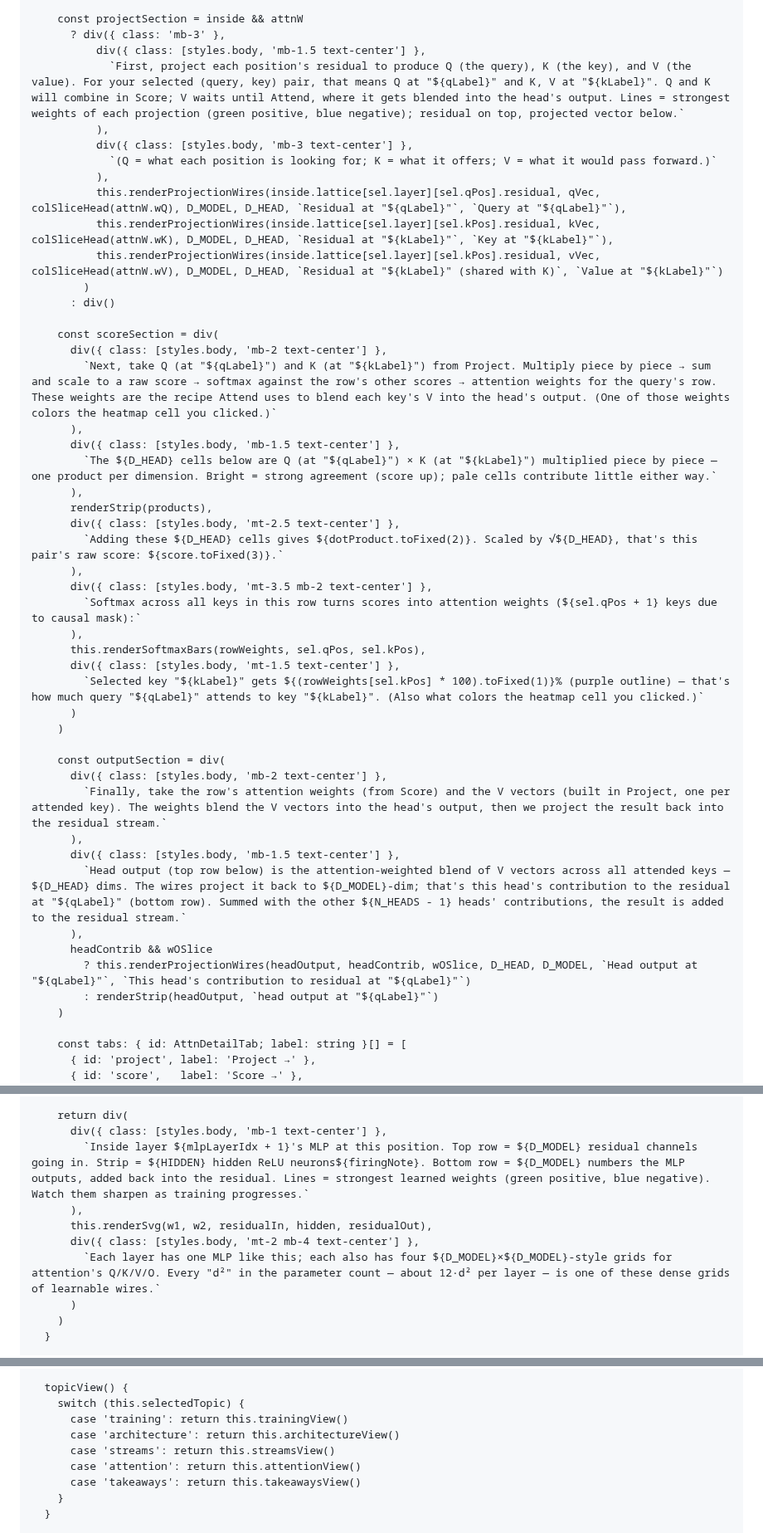
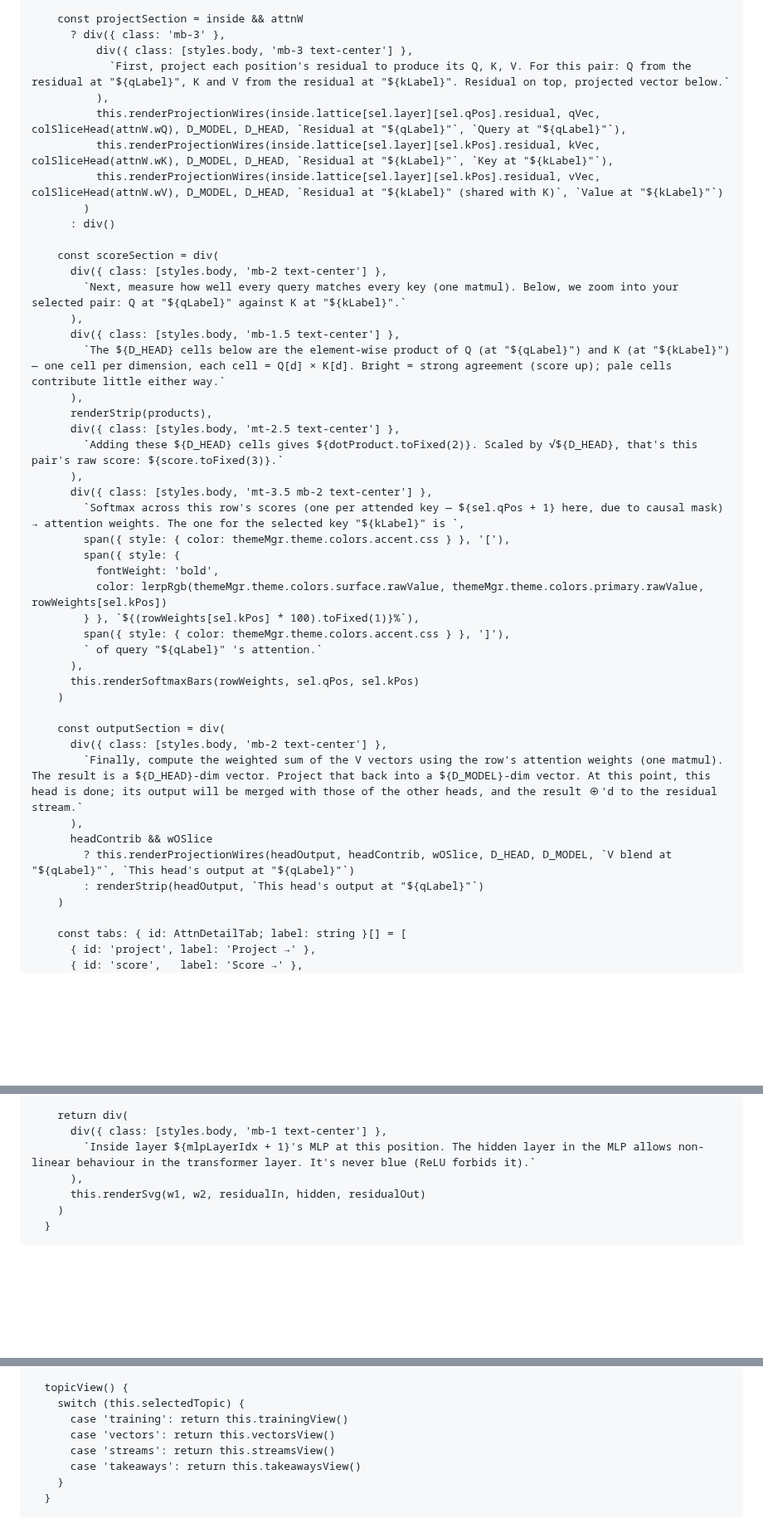
Before and after one commit to typebulb/tensorgrad, a Markdown page: typebulbs/transformer.bulb.md, 3 parts joined by grey strips. Shown at 83% size. Drawn GitHub-style; blank space fills up the shorter version.

Commit message:
typebulbs/transformer: explainer ⊕ Vectors + Streams/Architecture merge, Inside → Blocks, jargon + correctness pass
Co-Authored-By: Claude Opus 4.7 (1M context) <noreply@anthropic.com>

```diff
--- a/typebulbs/transformer.bulb.md
+++ b/typebulbs/transformer.bulb.md
@@ -1194,11 +1194,8 @@ class AttentionPanel extends Component {
 
     const projectSection = inside && attnW
       ? div({ class: 'mb-3' },
-          div({ class: [styles.body, 'mb-1.5 text-center'] },
-            `First, project each position's residual to produce Q (the query), K (the key), and V (the value). For your selected (query, key) pair, that means Q at "${qLabel}" and K, V at "${kLabel}". Q and K will combine in Score; V waits until Attend, where it gets blended into the head's output. Lines = strongest weights of each projection (green positive, blue negative); residual on top, projected vector below.`
-          ),
           div({ class: [styles.body, 'mb-3 text-center'] },
-            `(Q = what each position is looking for; K = what it offers; V = what it would pass forward.)`
+            `First, project each position's residual to produce its Q, K, V. For this pair: Q from the residual at "${qLabel}", K and V from the residual at "${kLabel}". Residual on top, projected vector below.`
           ),
           this.renderProjectionWires(inside.lattice[sel.layer][sel.qPos].residual, qVec, colSliceHead(attnW.wQ), D_MODEL, D_HEAD, `Residual at "${qLabel}"`, `Query at "${qLabel}"`),
           this.renderProjectionWires(inside.lattice[sel.layer][sel.kPos].residual, kVec, colSliceHead(attnW.wK), D_MODEL, D_HEAD, `Residual at "${kLabel}"`, `Key at "${kLabel}"`),
@@ -1208,34 +1205,35 @@ class AttentionPanel extends Component {
 
     const scoreSection = div(
       div({ class: [styles.body, 'mb-2 text-center'] },
-        `Next, take Q (at "${qLabel}") and K (at "${kLabel}") from Project. Multiply piece by piece → sum and scale to a raw score → softmax against the row's other scores → attention weights for the query's row. These weights are the recipe Attend uses to blend each key's V into the head's output. (One of those weights colors the heatmap cell you clicked.)`
+        `Next, measure how well every query matches every key (one matmul). Below, we zoom into your selected pair: Q at "${qLabel}" against K at "${kLabel}".`
       ),
       div({ class: [styles.body, 'mb-1.5 text-center'] },
-        `The ${D_HEAD} cells below are Q (at "${qLabel}") × K (at "${kLabel}") multiplied piece by piece — one product per dimension. Bright = strong agreement (score up); pale cells contribute little either way.`
+        `The ${D_HEAD} cells below are the element-wise product of Q (at "${qLabel}") and K (at "${kLabel}") — one cell per dimension, each cell = Q[d] × K[d]. Bright = strong agreement (score up); pale cells contribute little either way.`
       ),
       renderStrip(products),
       div({ class: [styles.body, 'mt-2.5 text-center'] },
         `Adding these ${D_HEAD} cells gives ${dotProduct.toFixed(2)}. Scaled by √${D_HEAD}, that's this pair's raw score: ${score.toFixed(3)}.`
       ),
       div({ class: [styles.body, 'mt-3.5 mb-2 text-center'] },
-        `Softmax across all keys in this row turns scores into attention weights (${sel.qPos + 1} keys due to causal mask):`
+        `Softmax across this row's scores (one per attended key — ${sel.qPos + 1} here, due to causal mask) → attention weights. The one for the selected key "${kLabel}" is `,
+        span({ style: { color: themeMgr.theme.colors.accent.css } }, '['),
+        span({ style: {
+          fontWeight: 'bold',
+          color: lerpRgb(themeMgr.theme.colors.surface.rawValue, themeMgr.theme.colors.primary.rawValue, rowWeights[sel.kPos])
+        } }, `${(rowWeights[sel.kPos] * 100).toFixed(1)}%`),
+        span({ style: { color: themeMgr.theme.colors.accent.css } }, ']'),
+        ` of query "${qLabel}" 's attention.`
       ),
-      this.renderSoftmaxBars(rowWeights, sel.qPos, sel.kPos),
-      div({ class: [styles.body, 'mt-1.5 text-center'] },
-        `Selected key "${kLabel}" gets ${(rowWeights[sel.kPos] * 100).toFixed(1)}% (purple outline) — that's how much query "${qLabel}" attends to key "${kLabel}". (Also what colors the heatmap cell you clicked.)`
-      )
+      this.renderSoftmaxBars(rowWeights, sel.qPos, sel.kPos)
     )
 
     const outputSection = div(
       div({ class: [styles.body, 'mb-2 text-center'] },
-        `Finally, take the row's attention weights (from Score) and the V vectors (built in Project, one per attended key). The weights blend the V vectors into the head's output, then we project the result back into the residual stream.`
-      ),
-      div({ class: [styles.body, 'mb-1.5 text-center'] },
-        `Head output (top row below) is the attention-weighted blend of V vectors across all attended keys — ${D_HEAD} dims. The wires project it back to ${D_MODEL}-dim; that's this head's contribution to the residual at "${qLabel}" (bottom row). Summed with the other ${N_HEADS - 1} heads' contributions, the result is added to the residual stream.`
+        `Finally, compute the weighted sum of the V vectors using the row's attention weights (one matmul). The result is a ${D_HEAD}-dim vector. Project that back into a ${D_MODEL}-dim vector. At this point, this head is done; its output will be merged with those of the other heads, and the result ⊕'d to the residual stream.`
       ),
       headContrib && wOSlice
-        ? this.renderProjectionWires(headOutput, headContrib, wOSlice, D_HEAD, D_MODEL, `Head output at "${qLabel}"`, `This head's contribution to residual at "${qLabel}"`)
-        : renderStrip(headOutput, `head output at "${qLabel}"`)
+        ? this.renderProjectionWires(headOutput, headContrib, wOSlice, D_HEAD, D_MODEL, `V blend at "${qLabel}"`, `This head's output at "${qLabel}"`)
+        : renderStrip(headOutput, `This head's output at "${qLabel}"`)
     )
 
     const tabs: { id: AttnDetailTab; label: string }[] = [
@@ -1979,12 +1977,9 @@ class WiresPanel extends Component {
 
     return div(
       div({ class: [styles.body, 'mb-1 text-center'] },
-        `Inside layer ${mlpLayerIdx + 1}'s MLP at this position. Top row = ${D_MODEL} residual channels going in. Strip = ${HIDDEN} hidden ReLU neurons${firingNote}. Bottom row = ${D_MODEL} numbers the MLP outputs, added back into the residual. Lines = strongest learned weights (green positive, blue negative). Watch them sharpen as training progresses.`
+        `Inside layer ${mlpLayerIdx + 1}'s MLP at this position. The hidden layer in the MLP allows non-linear behaviour in the transformer layer. It's never blue (ReLU forbids it).`
       ),
-      this.renderSvg(w1, w2, residualIn, hidden, residualOut),
-      div({ class: [styles.body, 'mt-2 mb-4 text-center'] },
-        `Each layer has one MLP like this; each also has four ${D_MODEL}×${D_MODEL}-style grids for attention's Q/K/V/O. Every "d²" in the parameter count — about 12·d² per layer — is one of these dense grids of learnable wires.`
-      )
+      this.renderSvg(w1, w2, residualIn, hidden, residualOut)
     )
   }
 
@@ -2100,9 +2094,8 @@ class ExplainerPanel extends Component {
   topicView() {
     switch (this.selectedTopic) {
       case 'training': return this.trainingView()
-      case 'architecture': return this.architectureView()
+      case 'vectors': return this.vectorsView()
       case 'streams': return this.streamsView()
-      case 'attention': return this.attentionView()
       case 'takeaways': return this.takeawaysView()
     }
   }
```
Also changed, not shown: other parts of typebulbs/transformer.bulb.md (+22 -31 lines).
